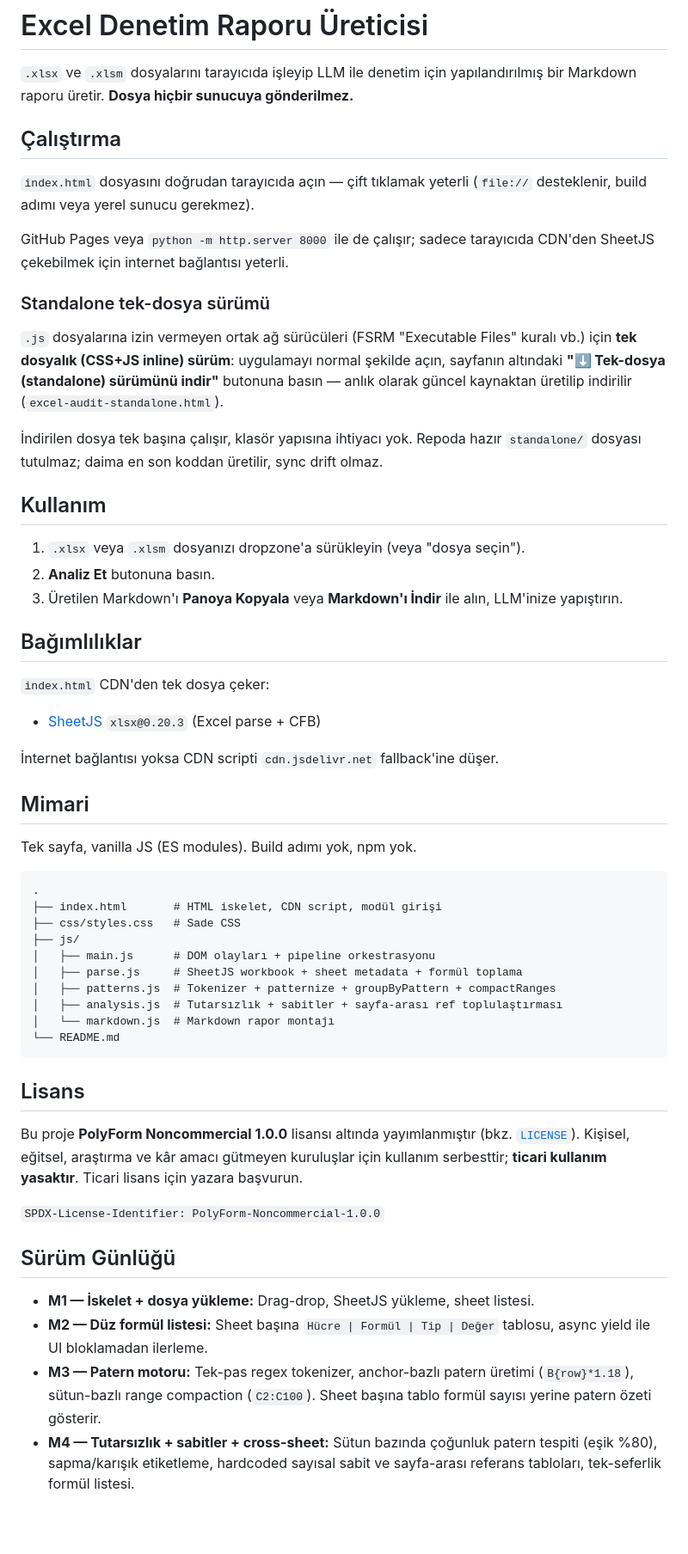
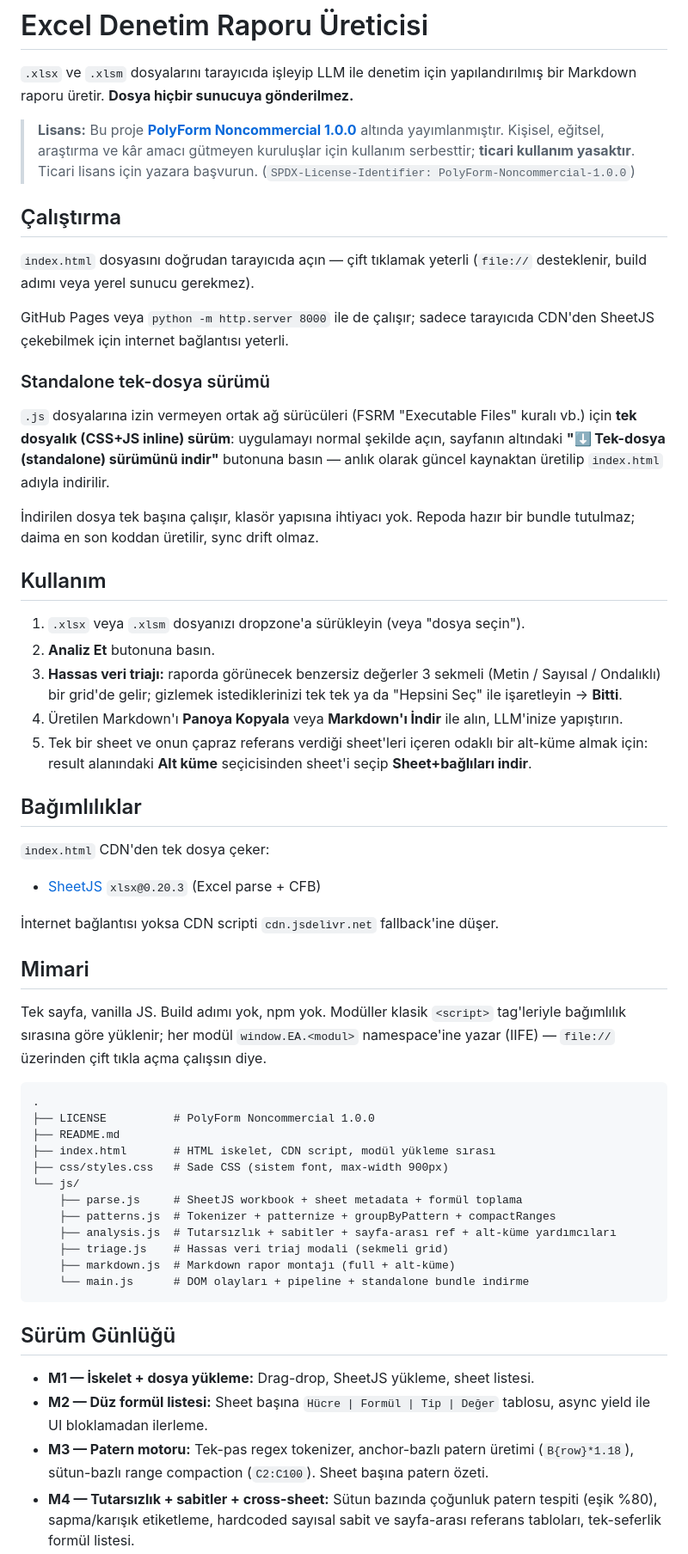
Before and after one commit to SametBELLUR/XLAudit, a Markdown page: README.md, the part around one of its changes. Shown at 86% size. Rendered like a GitHub page; blank space fills up the shorter version.

Commit message:
docs: README güncel duruma çekildi (lisansı üste taşı + eski filename + eksik dosyalar)
- Standalone indirme dosya adı 'excel-audit-standalone.html' →
  'index.html' (commit 821197c'de değişmişti, README'de eskimişti).
- Lisans bildirimi intro'nun hemen altına blockquote olarak taşındı —
  'ticari kullanım yasaktır' notu README açılır açılmaz görünür.
  Aşağıdaki ayrıntılı bölüm kaldırıldı (özet üstte yeterli).
- Mimari ağacı güncellendi: LICENSE, triage.js eklendi; 'ES modules'
  açıklaması düzeltildi (artık klasik <script>+IIFE namespace pattern,
  file:// uyumlu).
- Kullanım bölümüne triage adımı ve alt-küme indirme akışı eklendi.
- Sürüm Günlüğü'ne post-M5 özellikler eklendi: triaj, alt-küme,
  standalone bundle butonu, lisans.

````diff
--- a/README.md
+++ b/README.md
@@ -1,6 +1,8 @@
 # Excel Denetim Raporu Üreticisi
 
 `.xlsx` ve `.xlsm` dosyalarını tarayıcıda işleyip LLM ile denetim için yapılandırılmış bir Markdown raporu üretir. **Dosya hiçbir sunucuya gönderilmez.**
+
+> **Lisans:** Bu proje [**PolyForm Noncommercial 1.0.0**](LICENSE) altında yayımlanmıştır. Kişisel, eğitsel, araştırma ve kâr amacı gütmeyen kuruluşlar için kullanım serbesttir; **ticari kullanım yasaktır**. Ticari lisans için yazara başvurun. (`SPDX-License-Identifier: PolyForm-Noncommercial-1.0.0`)
 
 ## Çalıştırma
 
@@ -10,15 +12,17 @@ GitHub Pages veya `python -m http.server 8000` ile de çalışır; sadece taray
 
 ### Standalone tek-dosya sürümü
 
-`.js` dosyalarına izin vermeyen ortak ağ sürücüleri (FSRM "Executable Files" kuralı vb.) için **tek dosyalık (CSS+JS inline) sürüm**: uygulamayı normal şekilde açın, sayfanın altındaki **"⬇ Tek-dosya (standalone) sürümünü indir"** butonuna basın — anlık olarak güncel kaynaktan üretilip indirilir (`excel-audit-standalone.html`).
+`.js` dosyalarına izin vermeyen ortak ağ sürücüleri (FSRM "Executable Files" kuralı vb.) için **tek dosyalık (CSS+JS inline) sürüm**: uygulamayı normal şekilde açın, sayfanın altındaki **"⬇ Tek-dosya (standalone) sürümünü indir"** butonuna basın — anlık olarak güncel kaynaktan üretilip `index.html` adıyla indirilir.
 
-İndirilen dosya tek başına çalışır, klasör yapısına ihtiyacı yok. Repoda hazır `standalone/` dosyası tutulmaz; daima en son koddan üretilir, sync drift olmaz.
+İndirilen dosya tek başına çalışır, klasör yapısına ihtiyacı yok. Repoda hazır bir bundle tutulmaz; daima en son koddan üretilir, sync drift olmaz.
 
 ## Kullanım
 
 1. `.xlsx` veya `.xlsm` dosyanızı dropzone'a sürükleyin (veya "dosya seçin").
 2. **Analiz Et** butonuna basın.
-3. Üretilen Markdown'ı **Panoya Kopyala** veya **Markdown'ı İndir** ile alın, LLM'inize yapıştırın.
+3. **Hassas veri triajı:** raporda görünecek benzersiz değerler 3 sekmeli (Metin / Sayısal / Ondalıklı) bir grid'de gelir; gizlemek istediklerinizi tek tek ya da "Hepsini Seç" ile işaretleyin → **Bitti**.
+4. Üretilen Markdown'ı **Panoya Kopyala** veya **Markdown'ı İndir** ile alın, LLM'inize yapıştırın.
+5. Tek bir sheet ve onun çapraz referans verdiği sheet'leri içeren odaklı bir alt-küme almak için: result alanındaki **Alt küme** seçicisinden sheet'i seçip **Sheet+bağlıları indir**.
 
 ## Bağımlılıklar
 
@@ -30,30 +34,26 @@ GitHub Pages veya `python -m http.server 8000` ile de çalışır; sadece taray
 
 ## Mimari
 
-Tek sayfa, vanilla JS (ES modules). Build adımı yok, npm yok.
+Tek sayfa, vanilla JS. Build adımı yok, npm yok. Modüller klasik `<script>` tag'leriyle bağımlılık sırasına göre yüklenir; her modül `window.EA.<modul>` namespace'ine yazar (IIFE) — `file://` üzerinden çift tıkla açma çalışsın diye.
 
 ```
 .
-├── index.html       # HTML iskelet, CDN script, modül girişi
-├── css/styles.css   # Sade CSS
-├── js/
-│   ├── main.js      # DOM olayları + pipeline orkestrasyonu
-│   ├── parse.js     # SheetJS workbook + sheet metadata + formül toplama
-│   ├── patterns.js  # Tokenizer + patternize + groupByPattern + compactRanges
-│   ├── analysis.js  # Tutarsızlık + sabitler + sayfa-arası ref toplulaştırması
-│   └── markdown.js  # Markdown rapor montajı
-└── README.md
+├── LICENSE          # PolyForm Noncommercial 1.0.0
+├── README.md
+├── index.html       # HTML iskelet, CDN script, modül yükleme sırası
+├── css/styles.css   # Sade CSS (sistem font, max-width 900px)
+└── js/
+    ├── parse.js     # SheetJS workbook + sheet metadata + formül toplama
+    ├── patterns.js  # Tokenizer + patternize + groupByPattern + compactRanges
+    ├── analysis.js  # Tutarsızlık + sabitler + sayfa-arası ref + alt-küme yardımcıları
+    ├── triage.js    # Hassas veri triaj modali (sekmeli grid)
+    ├── markdown.js  # Markdown rapor montajı (full + alt-küme)
+    └── main.js      # DOM olayları + pipeline + standalone bundle indirme
 ```
-
-## Lisans
-
-Bu proje **PolyForm Noncommercial 1.0.0** lisansı altında yayımlanmıştır (bkz. [`LICENSE`](LICENSE)). Kişisel, eğitsel, araştırma ve kâr amacı gütmeyen kuruluşlar için kullanım serbesttir; **ticari kullanım yasaktır**. Ticari lisans için yazara başvurun.
-
-`SPDX-License-Identifier: PolyForm-Noncommercial-1.0.0`
 
 ## Sürüm Günlüğü
 
 - **M1 — İskelet + dosya yükleme:** Drag-drop, SheetJS yükleme, sheet listesi.
 - **M2 — Düz formül listesi:** Sheet başına `Hücre | Formül | Tip | Değer` tablosu, async yield ile UI bloklamadan ilerleme.
-- **M3 — Patern motoru:** Tek-pas regex tokenizer, anchor-bazlı patern üretimi (`B{row}*1.18`), sütun-bazlı range compaction (`C2:C100`). Sheet başına tablo formül sayısı yerine patern özeti gösterir.
+- **M3 — Patern motoru:** Tek-pas regex tokenizer, anchor-bazlı patern üretimi (`B{row}*1.18`), sütun-bazlı range compaction (`C2:C100`). Sheet başına patern özeti.
 - **M4 — Tutarsızlık + sabitler + cross-sheet:** Sütun bazında çoğunluk patern tespiti (eşik %80), sapma/karışık etiketleme, hardcoded sayısal sabit ve sayfa-arası referans tabloları, tek-seferlik formül listesi.
````
Also changed, not shown: other parts of README.md (+5 -1 lines).
